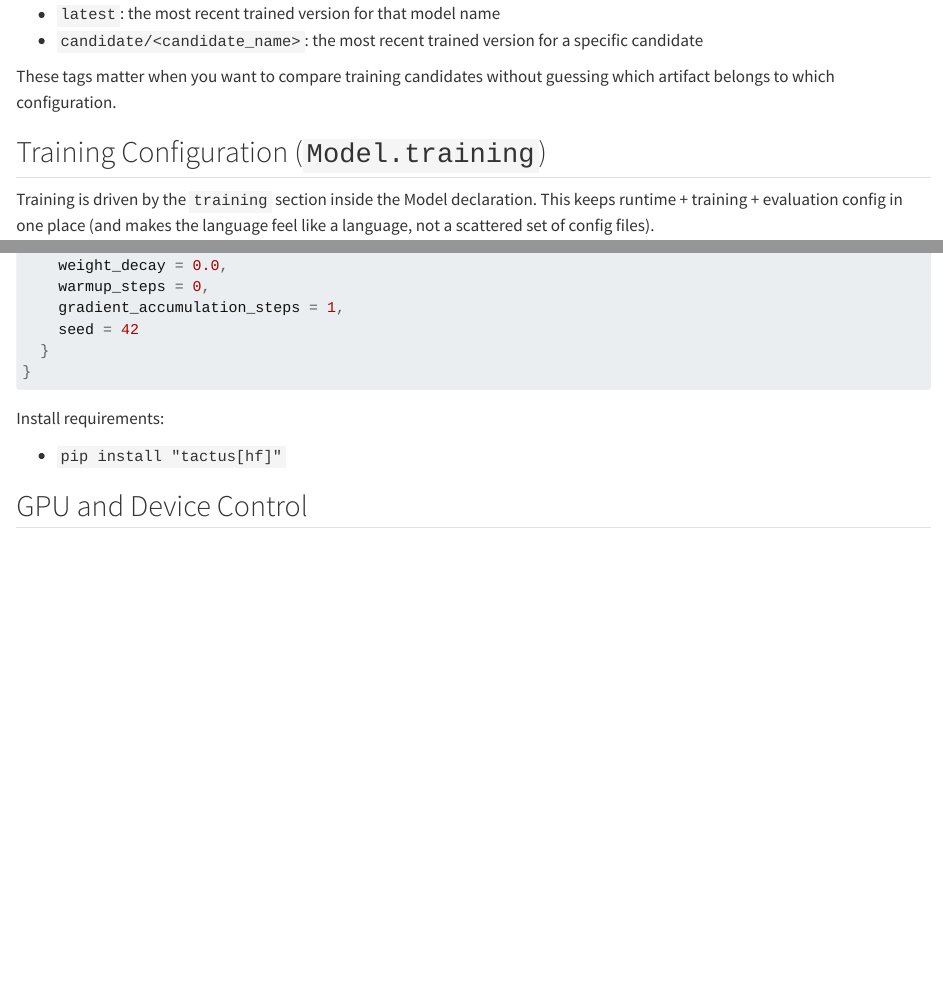
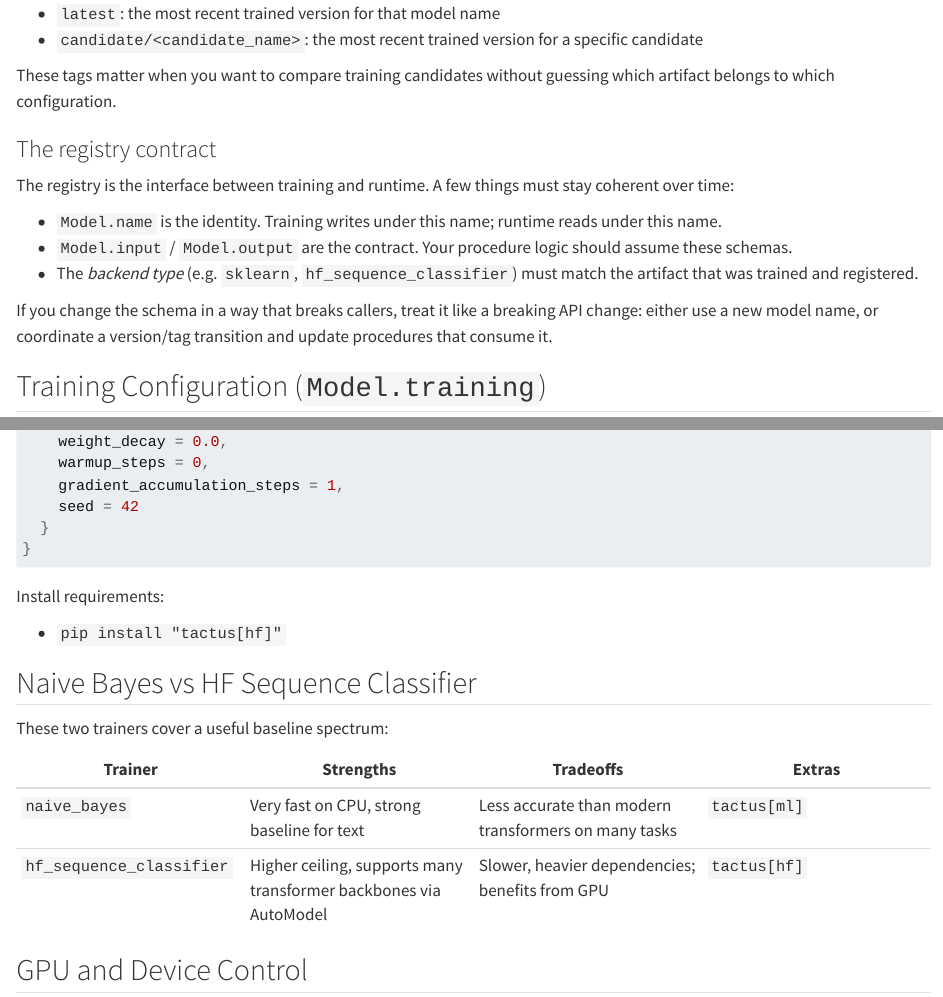
Before and after one commit to AnthusAI/Programming-Tactus, a Quarto document (chapters/22-model-primitive.qmd): the page in a window 1100 px wide, from 2370 px down before the commit and from 2490 px down after it, so that both start at the same text, and a second part further down, joined at a grey line. Rendered offline with R 4.5, knitr and Pandoc in place of Quarto, with nearby package versions.

Commit message:
Refine Model primitive chapter: registry contract and trainer comparison (Tactus-97t)

```diff
--- a/chapters/22-model-primitive.qmd
+++ b/chapters/22-model-primitive.qmd
@@ -114,6 +120,16 @@ Tactus uses tags to make "the thing you want" easy to refer to:
 - `candidate/<candidate_name>`: the most recent trained version for a specific candidate
 
 These tags matter when you want to compare training candidates without guessing which artifact belongs to which configuration.
+
+### The registry contract
+
+The registry is the interface between training and runtime. A few things must stay coherent over time:
+
+- `Model.name` is the identity. Training writes under this name; runtime reads under this name.
+- `Model.input` / `Model.output` are the contract. Your procedure logic should assume these schemas.
+- The *backend type* (e.g. `sklearn`, `hf_sequence_classifier`) must match the artifact that was trained and registered.
+
+If you change the schema in a way that breaks callers, treat it like a breaking API change: either use a new model name, or coordinate a version/tag transition and update procedures that consume it.
 
 ## Training Configuration (`Model.training`)
 
@@ -238,6 +254,15 @@ Install requirements:
 
 - `pip install "tactus[hf]"`
 
+## Naive Bayes vs HF Sequence Classifier
+
+These two trainers cover a useful baseline spectrum:
+
+| Trainer | Strengths | Tradeoffs | Extras |
+|---|---|---|---|
+| `naive_bayes` | Very fast on CPU, strong baseline for text | Less accurate than modern transformers on many tasks | `tactus[ml]` |
+| `hf_sequence_classifier` | Higher ceiling, supports many transformer backbones via AutoModel | Slower, heavier dependencies; benefits from GPU | `tactus[hf]` |
+
 ## GPU and Device Control
 
 ### Training (Hugging Face)
```
Also changed, not shown: chapters/22-model-primitive.qmd (6 more changed lines).
